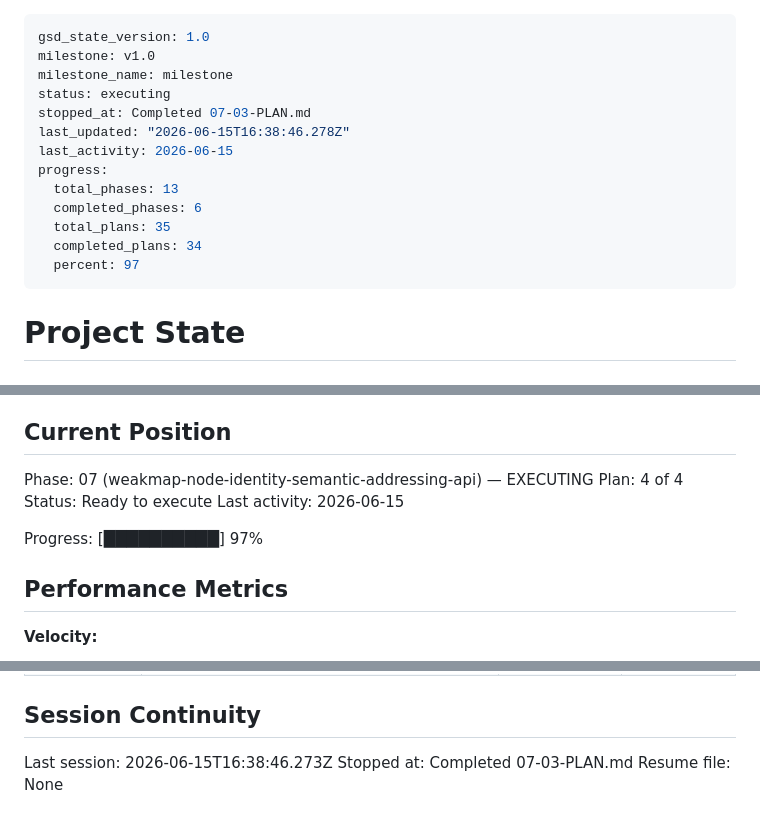
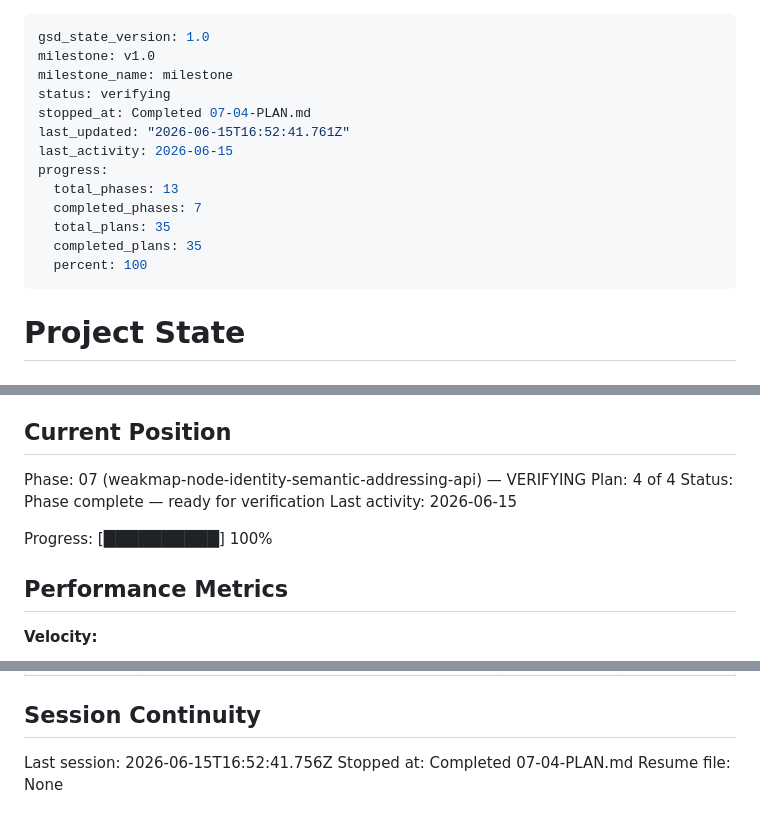
Before and after one commit to fullselfbrowsing/PhantomStream, a Markdown page: .planning/STATE.md, 3 parts joined by grey strips. GitHub-like rendering.

Commit message:
docs(07-04): complete identity migration closure plan .planning/phases/07-weakmap-node-identity-semantic-addressing-api/07-04-SUMMARY.md .planning/STATE.md .planning/ROADMAP.md .planning/REQUIREMENTS.md

```diff
--- a/.planning/STATE.md
+++ b/.planning/STATE.md
@@ -2,16 +2,16 @@
 gsd_state_version: 1.0
 milestone: v1.0
 milestone_name: milestone
-status: executing
-stopped_at: Completed 07-03-PLAN.md
-last_updated: "2026-06-15T16:38:46.278Z"
+status: verifying
+stopped_at: Completed 07-04-PLAN.md
+last_updated: "2026-06-15T16:52:41.761Z"
 last_activity: 2026-06-15
 progress:
   total_phases: 13
-  completed_phases: 6
+  completed_phases: 7
   total_plans: 35
-  completed_plans: 34
-  percent: 97
+  completed_plans: 35
+  percent: 100
 ---
 
 # Project State
@@ -25,12 +25,12 @@ See: .planning/PROJECT.md (updated 2026-06-14)
 
 ## Current Position
 
-Phase: 07 (weakmap-node-identity-semantic-addressing-api) — EXECUTING
+Phase: 07 (weakmap-node-identity-semantic-addressing-api) — VERIFYING
 Plan: 4 of 4
-Status: Ready to execute
+Status: Phase complete — ready for verification
 Last activity: 2026-06-15
 
-Progress: [██████████] 97%
+Progress: [██████████] 100%
 
 ## Performance Metrics
 
@@ -147,6 +150,6 @@ Items acknowledged and carried forward from previous milestone close:
 
 ## Session Continuity
 
-Last session: 2026-06-15T16:38:46.273Z
-Stopped at: Completed 07-03-PLAN.md
+Last session: 2026-06-15T16:52:41.756Z
+Stopped at: Completed 07-04-PLAN.md
 Resume file: None
```
Also changed, not shown: other parts of .planning/STATE.md (+3 -0 lines), .planning/ROADMAP.md (+2 -2 lines), 1 other file.
